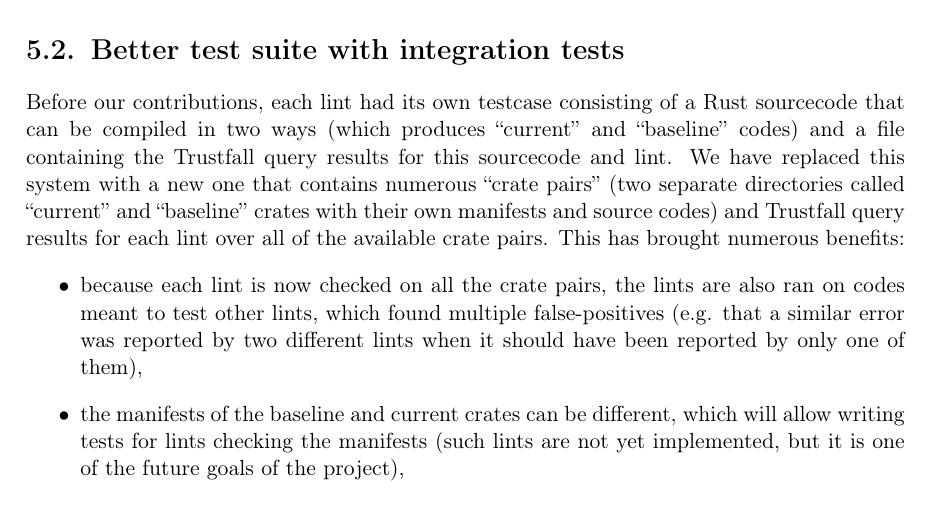
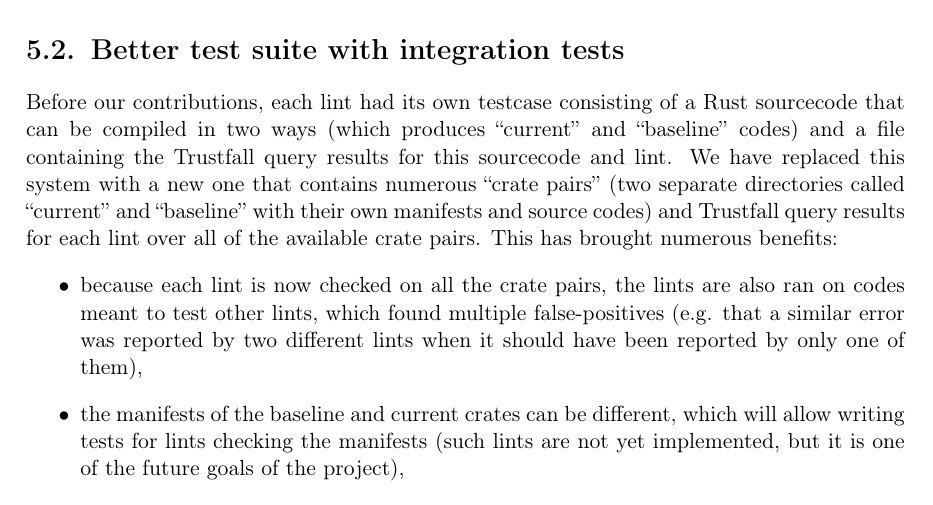
Before and after one commit to tonowak/bachelors-thesis, a LaTeX thesis (thesis-en.tex): part of page 29 of 41, cut so that both start at the same text. Compiled offline with pdfLaTeX.

Commit message:
Update thesis-en.tex
Co-authored-by: Bartosz Smolarczyk <92160712+SmolSir@users.noreply.github.com>

```diff
--- a/thesis-en.tex
+++ b/thesis-en.tex
@@ -733,7 +733,7 @@ a Rust sourcecode that can be compiled in two ways (which produces
 \say{current} and \say{baseline} codes) and a file containing the Trustfall query results
 for this sourcecode and lint.
 We have replaced this system with a new one that contains numerous \say{crate pairs}
-(two separate directories called \say{current} and \say{baseline} crates with their own
+(two separate directories called \say{current} and \say{baseline} with their own
 manifests and source codes) and Trustfall query results for each lint over all of the
 available crate pairs. This has brought numerous benefits:
 \begin{itemize}
```
